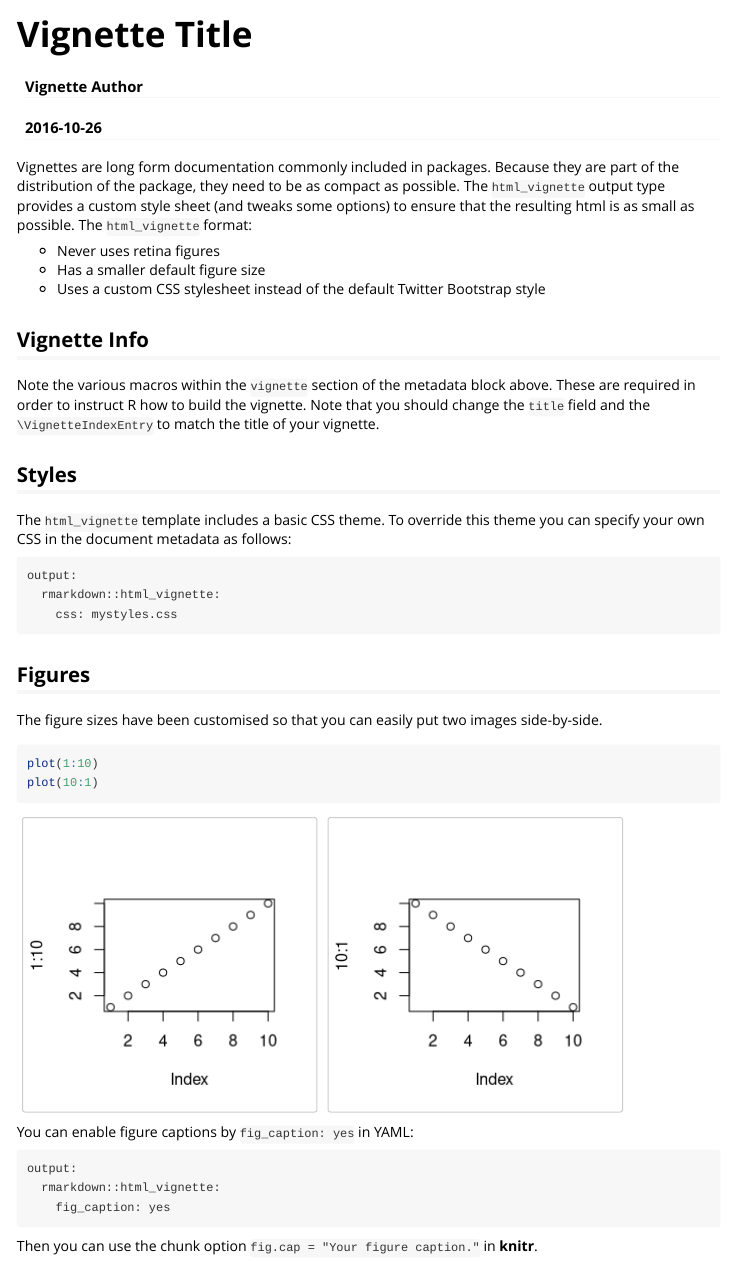
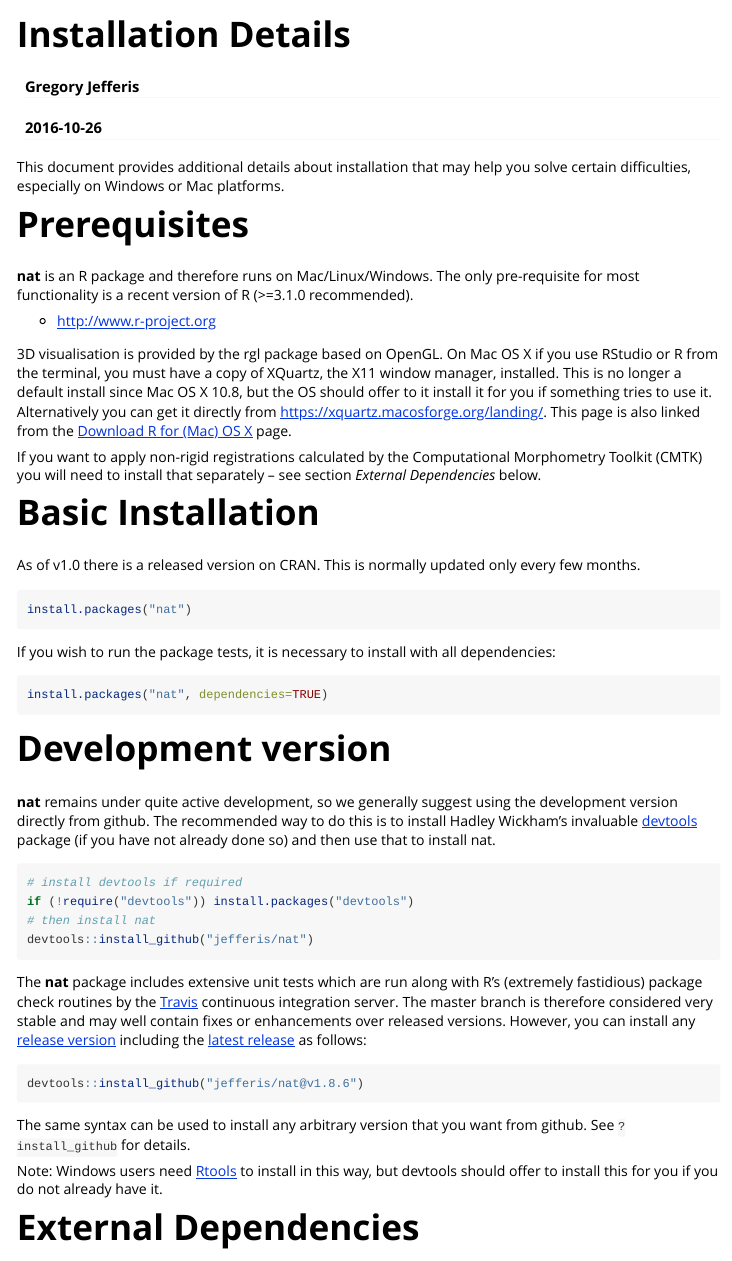
Before and after one commit to natverse/nat, an R Markdown document (vignettes/Installation.Rmd): the page in a window 1100 px wide, from its top. Rendered offline with R 4.5, knitr and Pandoc, with nearby package versions.

Commit message:
Simplify readme and move install details to vignette

````diff
--- a/vignettes/Installation.Rmd
+++ b/vignettes/Installation.Rmd
@@ -1,45 +1,42 @@
 ---
-title: "Vignette Title"
-author: "Vignette Author"
+title: "Installation Details"
+author: "Gregory Jefferis"
 date: "`r Sys.Date()`"
 output: rmarkdown::html_vignette
 vignette: >
-  %\VignetteIndexEntry{Vignette Title}
+  %\VignetteIndexEntry{Installation Details}
   %\VignetteEngine{knitr::rmarkdown}
   %\VignetteEncoding{UTF-8}
 ---
+This document provides additional details about installation that may help you
+solve certain difficulties, especially on Windows or Mac platforms.
 
-Vignettes are long form documentation commonly included in packages. Because they are part of the distribution of the package, they need to be as compact as possible. The `html_vignette` output type provides a custom style sheet (and tweaks some options) to ensure that the resulting html is as small as possible. The `html_vignette` format:
+# Prerequisites
+**nat** is an R package and therefore runs on Mac/Linux/Windows. The only
+pre-requisite for most functionality is a recent version of R (>=3.1.0 recommended).
 
-- Never uses retina figures
-- Has a smaller default figure size
-- Uses a custom CSS stylesheet instead of the default Twitter Bootstrap style
+* http://www.r-project.org
 
-## Vignette Info
+3D visualisation is provided by the rgl package based on OpenGL. On Mac OS X if
+you use RStudio or R from the terminal, you must have a copy of XQuartz, the X11
+window manager, installed. This is no longer a default install since Mac OS X
+10.8, but the OS should offer to it install it for you if something tries to use
+it. Alternatively you can get it directly from
+https://xquartz.macosforge.org/landing/. This page is also linked from the
+[Download R for (Mac) OS X](http://cran.r-project.org/bin/macosx/) page.
 
-Note the various macros within the `vignette` section of the metadata block above. These are required in order to instruct R how to build the vignette. Note that you should change the `title` field and the `\VignetteIndexEntry` to match the title of your vignette.
+If you want to apply non-rigid registrations calculated by the
+Computational Morphometry Toolkit (CMTK) you will need to install that separately – see section *External Dependencies* below.
 
-## Styles
+# Basic Installation
+As of v1.0 there is a released version on CRAN. This is normally updated only
+every few months.
 
-The `html_vignette` template includes a basic CSS theme. To override this theme you can specify your own CSS in the document metadata as follows:
-
-    output:
-      rmarkdown::html_vignette:
-        css: mystyles.css
-
-## Figures
-
-The figure sizes have been customised so that you can easily put two images side-by-side.
-
-```{r, fig.show='hold'}
-plot(1:10)
-plot(10:1)
+```r
+install.packages("nat")
 ```
 
-You can enable figure captions by `fig_caption: yes` in YAML:
+If you wish to run the package tests, it is necessary to install with all dependencies:
 
-    output:
-      rmarkdown::html_vignette:
-        fig_caption: yes
-
-Then you can use the chunk option `fig.cap = "Your figure caption."` in **knitr**.
+```r
+install.packages("nat", dependencies=TRUE)
@@ -53,6 +43,35 @@
 ```
 
-Also a quote using `>`:
+# Development version
+**nat** remains under quite active development, so we generally suggest using the
+development version directly from github. The recommended way to do this is to
+install Hadley Wickham's invaluable [devtools](http://CRAN.R-project.org/package=devtools)
+package (if you have not already done so) and then use that to install nat.
 
-> "He who gives up [code] safety for [code] speed deserves neither."
-([via](https://twitter.com/hadleywickham/status/504368538874703872))
+```r
+# install devtools if required
+if (!require("devtools")) install.packages("devtools")
+# then install nat
+devtools::install_github("jefferis/nat")
+```
+
+The **nat** package includes extensive unit tests which are run along with R's
+(extremely fastidious) package check routines by the [Travis](http://travis-ci.org/jefferis/nat)
+continuous integration server. The master branch is therefore considered very stable
+and may well contain fixes or enhancements over released versions.
+However, you can install any [release version](https://github.com/jefferis/nat/tags)
+including the [latest release](https://github.com/jefferis/nat/releases/latest)
+as follows:
+
+```r
+devtools::install_github("jefferis/nat@v1.8.6")
+```
+
+The same syntax can be used to install any arbitrary version that you want
+from github. See `?install_github` for details.
+
+Note: Windows users need [Rtools](http://www.murdoch-sutherland.com/Rtools/) to
+install in this way, but devtools should offer to install this for you if you
+do not already have it.
+
+# External Dependencies
````
Also changed, not shown: README.md, vignettes/Installation.Rmd (42 more changed lines).
